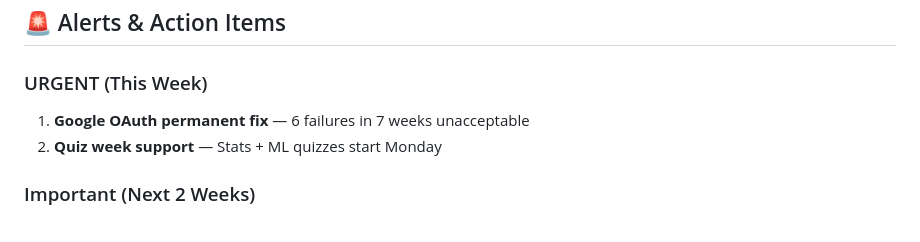
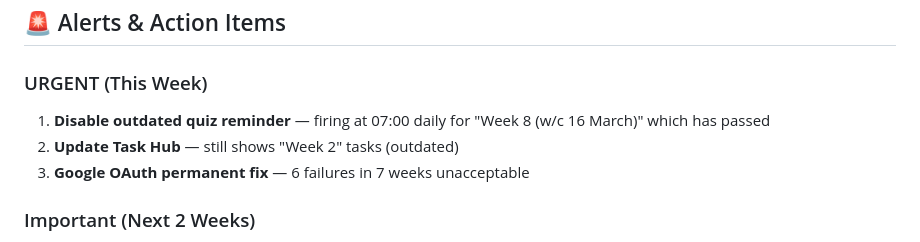
Before and after one commit to hectorcb101-lab/clawd-workspace, a Markdown page: ATLAS_DASHBOARD.md, the part around the change. GitHub-like rendering.

Commit message:
Dashboard: flag outdated quiz reminder issue

```diff
--- a/ATLAS_DASHBOARD.md
+++ b/ATLAS_DASHBOARD.md
@@ -88,8 +88,9 @@
 ## 🚨 Alerts & Action Items
 
 ### URGENT (This Week)
-1. **Google OAuth permanent fix** — 6 failures in 7 weeks unacceptable
-2. **Quiz week support** — Stats + ML quizzes start Monday
+1. **Disable outdated quiz reminder** — firing at 07:00 daily for "Week 8 (w/c 16 March)" which has passed
+2. **Update Task Hub** — still shows "Week 2" tasks (outdated)
+3. **Google OAuth permanent fix** — 6 failures in 7 weeks unacceptable
 
 ### Important (Next 2 Weeks)
 - Increase judgment layer usage
```
